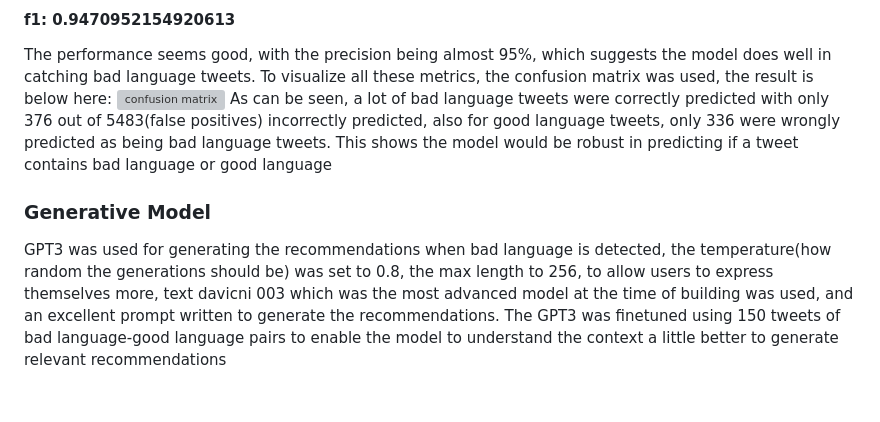
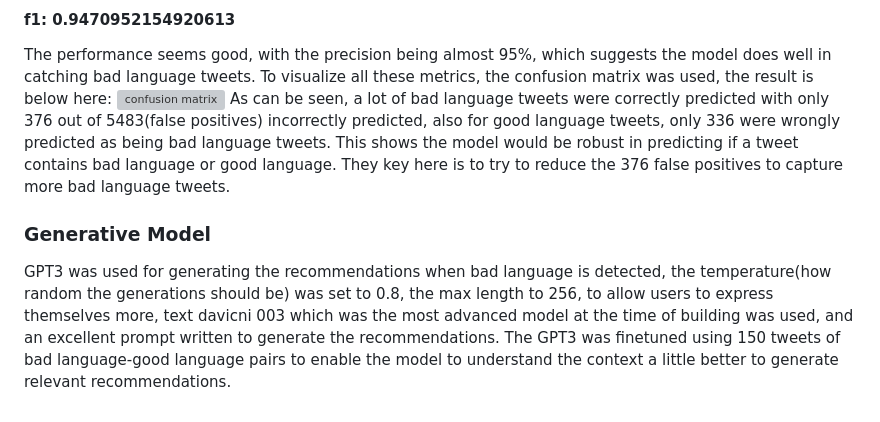
Before and after one commit to JUSTICEESSIELP/KidFriendlySocial, a Markdown page: readme.MD, the part around the change. Rendered like a GitHub page; grey boxes are pictures that could not be loaded.

```diff
--- a/readme.MD
+++ b/readme.MD
@@ -59,7 +59,7 @@ The distil Roberta model which has been pretrained on a huge corpus of tweets(mo
 
 The performance seems good, with the precision being almost 95%, which suggests the model does well in catching bad language tweets. To visualize all these metrics, the confusion matrix was used, the result is below here:
 ![confusion matrix](https://github.com/JoAmps/KidFriendlySocial/blob/main/src/images/confusion_matrix.png)
-As can be seen, a lot of bad language tweets were correctly predicted with only 376 out of 5483(false positives) incorrectly predicted, also for good language tweets, only 336 were wrongly predicted as being bad language tweets. This shows the model would be robust in predicting if a tweet contains bad language or good language
+As can be seen, a lot of bad language tweets were correctly predicted with only 376 out of 5483(false positives) incorrectly predicted, also for good language tweets, only 336 were wrongly predicted as being bad language tweets. This shows the model would be robust in predicting if a tweet contains bad language or good language. They key here is to try to reduce the 376 false positives to capture more bad language tweets.
 
 ### Generative Model
-GPT3 was used for generating the recommendations when bad language is detected, the temperature(how random the generations should be) was set to 0.8, the max length to 256, to allow users to express themselves more, text davicni 003 which was the most advanced model at the time of building was used, and an excellent prompt written to generate the recommendations. The GPT3 was finetuned using 150 tweets of bad language-good language pairs to enable the model to understand the context a little better to generate relevant recommendations
+GPT3 was used for generating the recommendations when bad language is detected, the temperature(how random the generations should be) was set to 0.8, the max length to 256, to allow users to express themselves more, text davicni 003 which was the most advanced model at the time of building was used, and an excellent prompt written to generate the recommendations. The GPT3 was finetuned using 150 tweets of bad language-good language pairs to enable the model to understand the context a little better to generate relevant recommendations.
```
